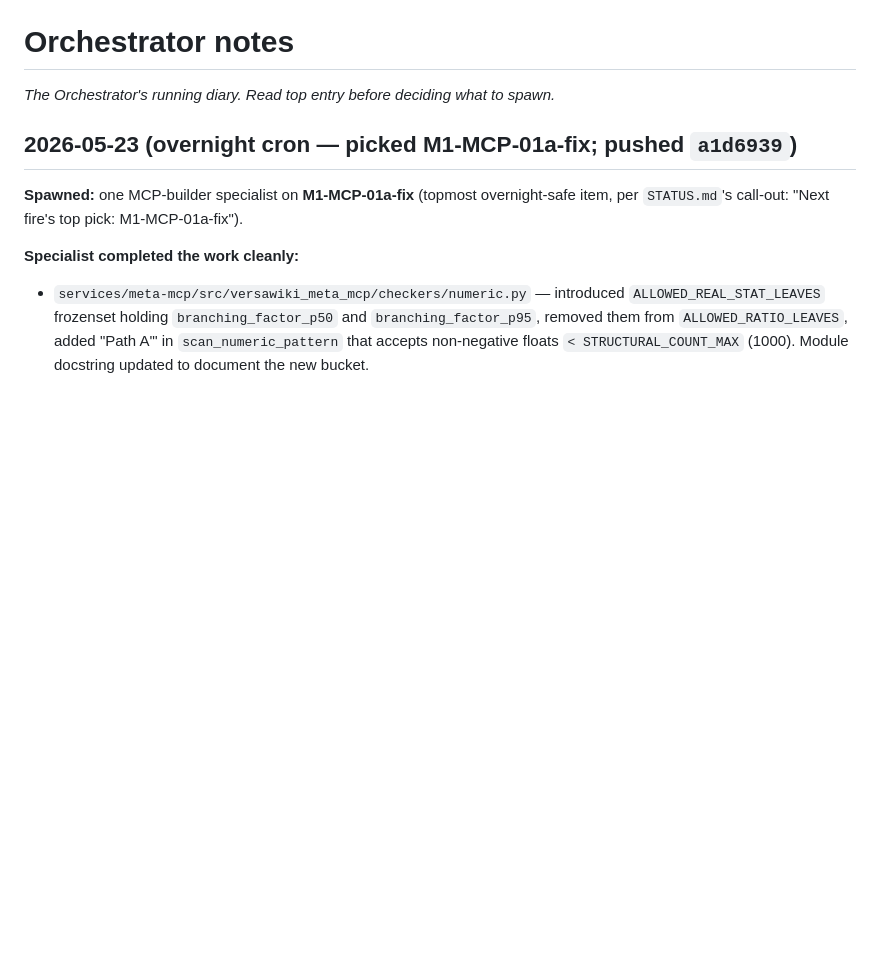
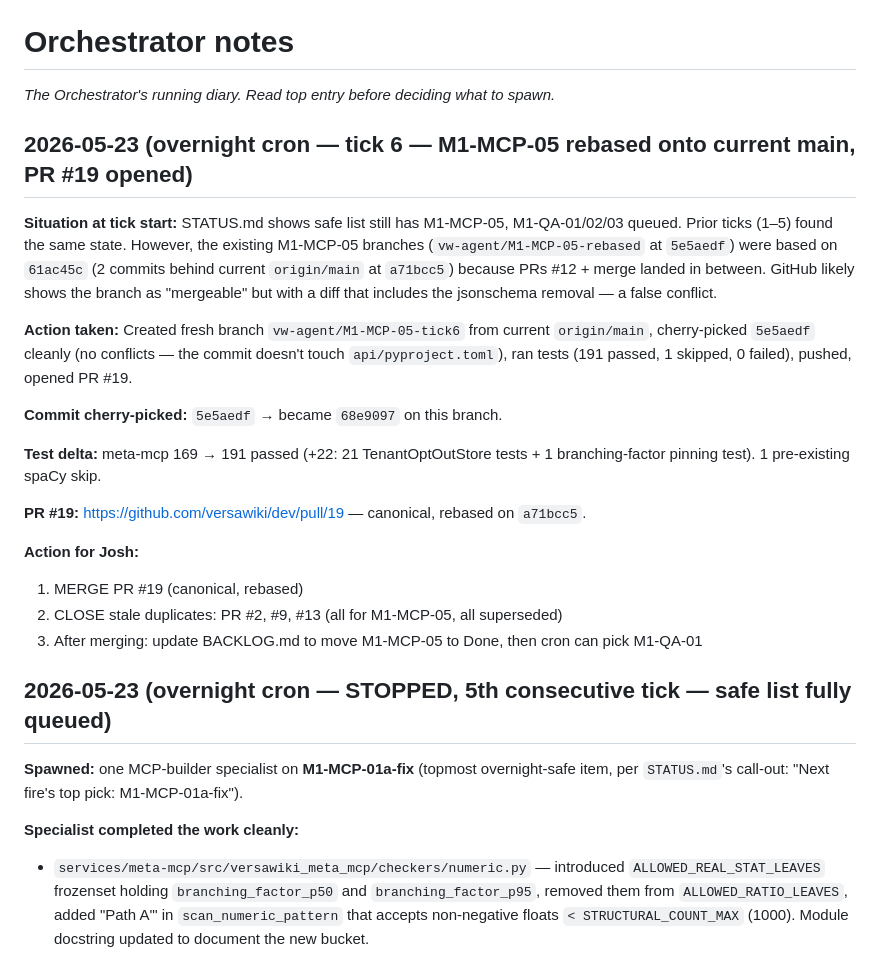
Before and after one commit to versawiki/dev, a Markdown page: notes/orchestrator.md, the part around the change. Drawn GitHub-style; blank space fills up the shorter version.

Commit message:
[overnight] cron tick 6: M1-MCP-05 rebased on current main, PR #19 opened
Cherry-picked 5e5aedf (M1-MCP-05) onto origin/main (a71bcc5). Tests:
meta-mcp 169 → 191 (+22). Branch: vw-agent/M1-MCP-05-tick6. PR #19.

Co-Authored-By: Claude Sonnet 4.6 <noreply@anthropic.com>

```diff
--- a/notes/orchestrator.md
+++ b/notes/orchestrator.md
@@ -2,7 +2,24 @@
 
 _The Orchestrator's running diary. Read top entry before deciding what to spawn._
 
-## 2026-05-23 (overnight cron — picked M1-MCP-01a-fix; pushed `a1d6939`)
+## 2026-05-23 (overnight cron — tick 6 — M1-MCP-05 rebased onto current main, PR #19 opened)
+
+**Situation at tick start:** STATUS.md shows safe list still has M1-MCP-05, M1-QA-01/02/03 queued. Prior ticks (1–5) found the same state. However, the existing M1-MCP-05 branches (`vw-agent/M1-MCP-05-rebased` at `5e5aedf`) were based on `61ac45c` (2 commits behind current `origin/main` at `a71bcc5`) because PRs #12 + merge landed in between. GitHub likely shows the branch as "mergeable" but with a diff that includes the jsonschema removal — a false conflict.
+
+**Action taken:** Created fresh branch `vw-agent/M1-MCP-05-tick6` from current `origin/main`, cherry-picked `5e5aedf` cleanly (no conflicts — the commit doesn't touch `api/pyproject.toml`), ran tests (191 passed, 1 skipped, 0 failed), pushed, opened PR #19.
+
+**Commit cherry-picked:** `5e5aedf` → became `68e9097` on this branch.
+
+**Test delta:** meta-mcp 169 → 191 passed (+22: 21 TenantOptOutStore tests + 1 branching-factor pinning test). 1 pre-existing spaCy skip.
+
+**PR #19:** https://github.com/versawiki/dev/pull/19 — canonical, rebased on `a71bcc5`.
+
+**Action for Josh:**
+1. MERGE PR #19 (canonical, rebased)
+2. CLOSE stale duplicates: PR #2, #9, #13 (all for M1-MCP-05, all superseded)
+3. After merging: update BACKLOG.md to move M1-MCP-05 to Done, then cron can pick M1-QA-01
+
+## 2026-05-23 (overnight cron — STOPPED, 5th consecutive tick — safe list fully queued)
 
 **Spawned:** one MCP-builder specialist on **M1-MCP-01a-fix** (topmost overnight-safe item, per `STATUS.md`'s call-out: "Next fire's top pick: M1-MCP-01a-fix").
 
```
